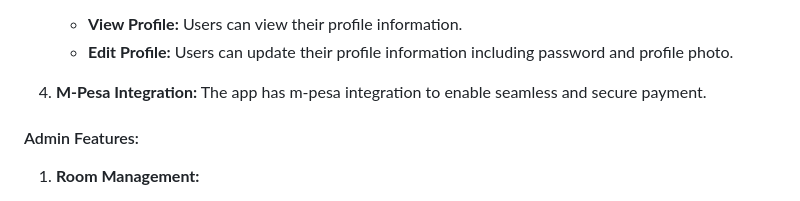
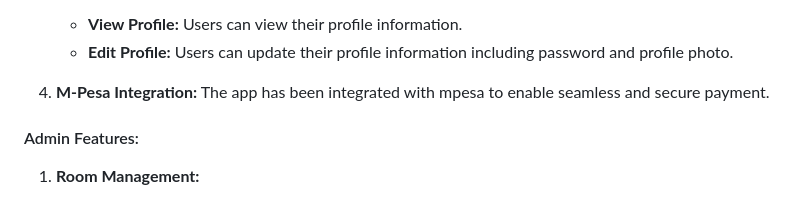
Before and after one commit to Tedmyles/HOTEL_MANAGEMENT, a Markdown page: README.md, the part around the change. Rendered like a GitHub page.

```diff
--- a/README.md
+++ b/README.md
@@ -19,7 +19,7 @@ The Hotel Management Application is a comprehensive app for managing hotel booki
    - **View Profile:** Users can view their profile information.
    - **Edit Profile:** Users can update their profile information including password and profile photo.
 4. **M-Pesa Integration:**
-     The app has m-pesa integration to enable seamless and secure payment.
+     The app has been integrated with mpesa to enable seamless and secure payment.
 
 #### Admin Features:
 
```
